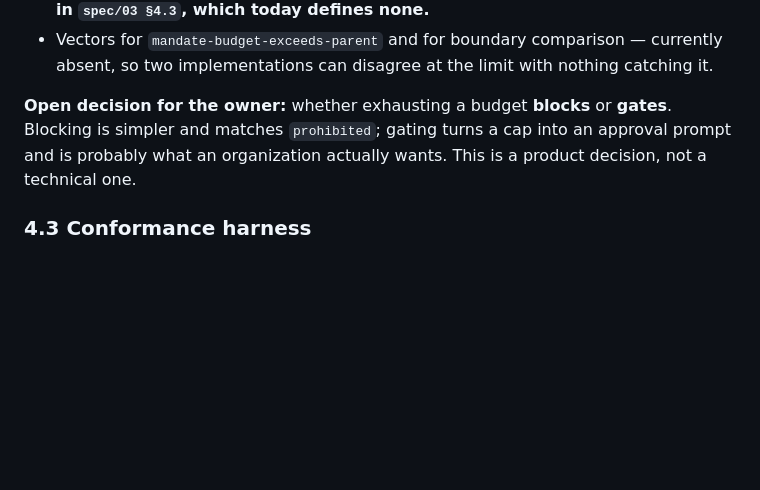
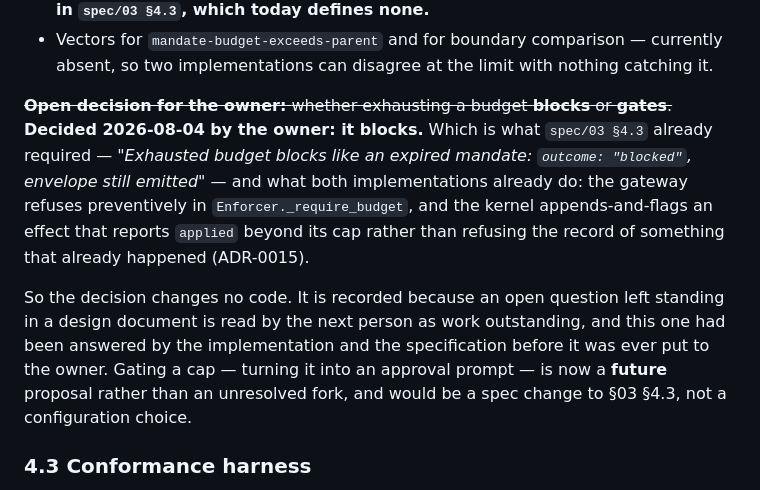
Before and after one commit to escapeboy/stozher, a Markdown page: docs/product-completion-design.md, the part around the change. Drawn GitHub-style; blank space fills up the shorter version.

Commit message:
docs: an exhausted budget blocks — the owner's decision, and it changes no code
`docs/product-completion-design.md` §4.2 carried "an open decision for the
owner: whether exhausting a budget blocks or gates". The owner decided: it
blocks.

That is what `spec/03 §4.3` already required and what both implementations
already do — the gateway refuses preventively in `_require_budget`, the kernel
appends-and-flags an effect claiming `applied` beyond its cap rather than
refusing the record of something that already happened (ADR-0015).

Recorded rather than quietly dropped: an open question standing in a design
document reads as work outstanding, and this one had been answered by the
specification and by the code before it was ever put to the owner. Gating a cap
is now a future proposal and a §03 §4.3 change, not an unresolved fork.

Claude-Session: https://claude.ai/code/session_01S2rRF9vmuevMKJyKSb5uBm

```diff
--- a/docs/product-completion-design.md
+++ b/docs/product-completion-design.md
@@ -189,9 +189,18 @@ system never checks. The console's budgets page was correctly not built rather t
 - Vectors for `mandate-budget-exceeds-parent` and for boundary comparison — currently absent, so two
   implementations can disagree at the limit with nothing catching it.
 
-**Open decision for the owner:** whether exhausting a budget **blocks** or **gates**. Blocking is
-simpler and matches `prohibited`; gating turns a cap into an approval prompt and is probably what an
-organization actually wants. This is a product decision, not a technical one.
+~~**Open decision for the owner:** whether exhausting a budget **blocks** or **gates**.~~
+**Decided 2026-08-04 by the owner: it blocks.** Which is what `spec/03 §4.3` already required —
+*"Exhausted budget blocks like an expired mandate: `outcome: "blocked"`, envelope still emitted"* —
+and what both implementations already do: the gateway refuses preventively in
+`Enforcer._require_budget`, and the kernel appends-and-flags an effect that reports `applied` beyond
+its cap rather than refusing the record of something that already happened (ADR-0015).
+
+So the decision changes no code. It is recorded because an open question left standing in a design
+document is read by the next person as work outstanding, and this one had been answered by the
+implementation and the specification before it was ever put to the owner. Gating a cap — turning it
+into an approval prompt — is now a **future** proposal rather than an unresolved fork, and would be
+a spec change to §03 §4.3, not a configuration choice.
 
 ### 4.3 Conformance harness
 
```
